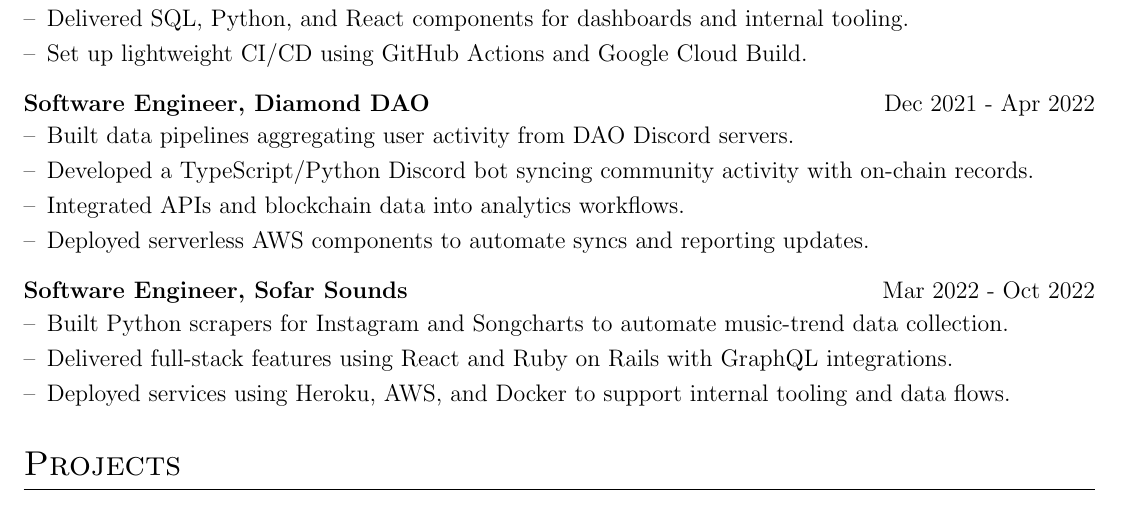
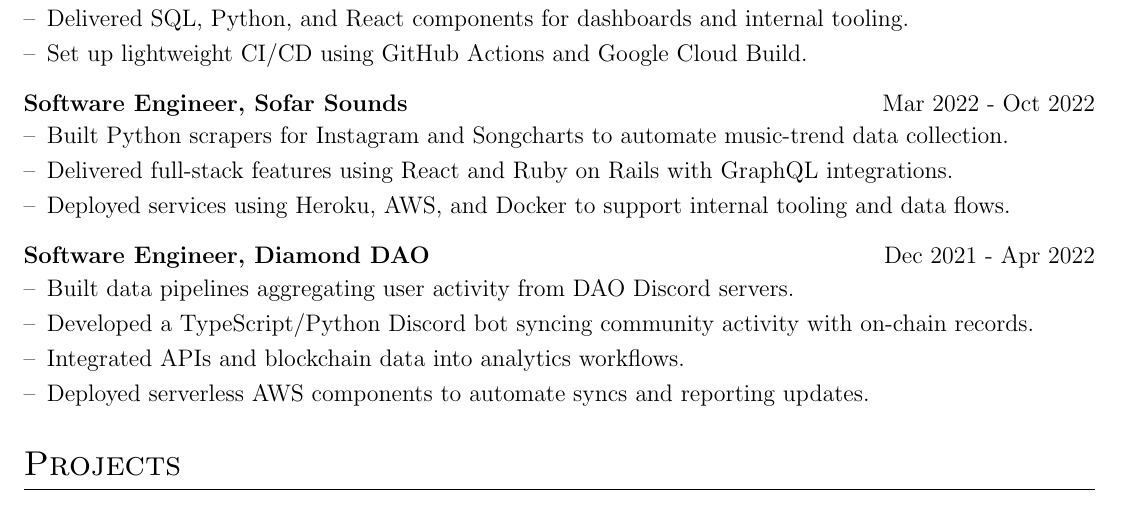
Before and after one commit to nathankoerschner/resume, a LaTeX document (Nathan_Koerschner.tex): part of the page, cut so that both start at the same text. Compiled offline with pdfLaTeX.

Commit message:
Chronology

```diff
--- a/Nathan_Koerschner.tex
+++ b/Nathan_Koerschner.tex
@@ -176,19 +176,18 @@
 \item Set up lightweight CI/CD using GitHub Actions and Google Cloud Build.
 \end{joblong}
 
+\begin{joblong}{Software Engineer, Sofar Sounds}{Mar 2022 - Oct 2022}
+\item Built Python scrapers for Instagram and Songcharts to automate music-trend data collection.
+\item Delivered full-stack features using React and Ruby on Rails with GraphQL integrations.
+\item Deployed services using Heroku, AWS, and Docker to support internal tooling and data flows.
+\end{joblong}
+
 \begin{joblong}{Software Engineer, Diamond DAO}{Dec 2021 - Apr 2022}
 \item Built data pipelines aggregating user activity from DAO Discord servers.
 \item Developed a TypeScript/Python Discord bot syncing community activity with on-chain records.
 \item Integrated APIs and blockchain data into analytics workflows.
 \item Deployed serverless AWS components to automate syncs and reporting updates.
 \end{joblong}
-
-\begin{joblong}{Software Engineer, Sofar Sounds}{Mar 2022 - Oct 2022}
-\item Built Python scrapers for Instagram and Songcharts to automate music-trend data collection.
-\item Delivered full-stack features using React and Ruby on Rails with GraphQL integrations.
-\item Deployed services using Heroku, AWS, and Docker to support internal tooling and data flows.
-\end{joblong}
-
 
 %Projects
 \section{Projects}
```
